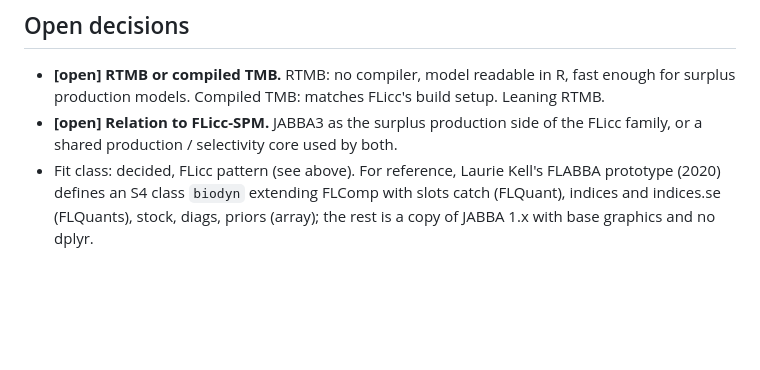
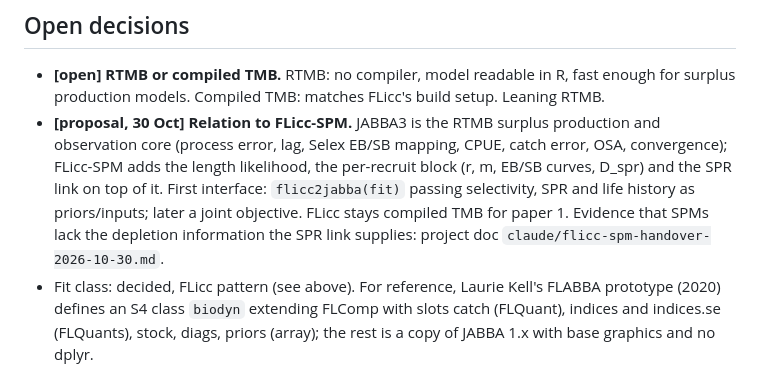
Before and after one commit to Henning-Winker/JABBA3, a Markdown page: DESIGN.md, the part around the change. GitHub-like rendering; blank space fills up the shorter version.

Commit message:
DESIGN: proposed relation to FLicc-SPM (JABBA3 as shared RTMB production core)
Co-Authored-By: Claude Opus 5.5 <noreply@anthropic.com>
Claude-Session: https://claude.ai/code/session_01Q8gLbWsBriY13eLu2jD2ST

```diff
--- a/DESIGN.md
+++ b/DESIGN.md
@@ -153,8 +153,11 @@ One routine, run on every fit (fast parts) with the refit-based parts on request
 ## Open decisions
 - **[open] RTMB or compiled TMB.** RTMB: no compiler, model readable in R, fast enough for surplus production models.
   Compiled TMB: matches FLicc's build setup. Leaning RTMB.
-- **[open] Relation to FLicc-SPM.** JABBA3 as the surplus production side of the FLicc family, or a shared production /
-  selectivity core used by both.
+- **[proposal, 30 Oct] Relation to FLicc-SPM.** JABBA3 is the RTMB surplus production and observation core (process error, lag,
+  Selex EB/SB mapping, CPUE, catch error, OSA, convergence); FLicc-SPM adds the length likelihood, the per-recruit block (r, m,
+  EB/SB curves, D_spr) and the SPR link on top of it. First interface: `flicc2jabba(fit)` passing selectivity, SPR and life
+  history as priors/inputs; later a joint objective. FLicc stays compiled TMB for paper 1. Evidence that SPMs lack the depletion
+  information the SPR link supplies: project doc `claude/flicc-spm-handover-2026-10-30.md`.
 - Fit class: decided, FLicc pattern (see above). For reference, Laurie Kell's FLABBA prototype (2020) defines an S4 class
   `biodyn` extending FLComp with slots catch (FLQuant), indices and indices.se (FLQuants), stock, diags, priors (array); the
   rest is a copy of JABBA 1.x with base graphics and no dplyr.
```
